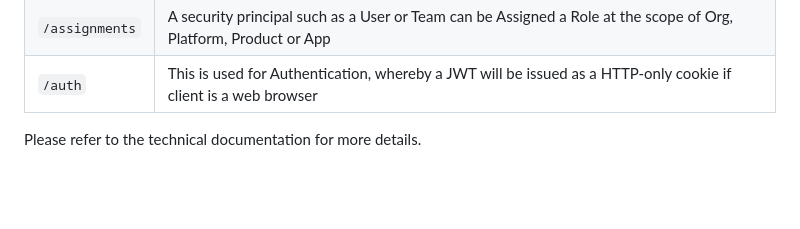
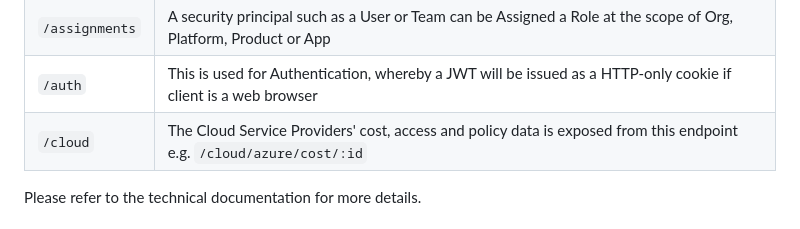
Before and after one commit to backplane-cloud/backplane-api, a Markdown page: README.md, the part around the change. GitHub-like rendering; blank space fills up the shorter version.

```diff
--- a/README.md
+++ b/README.md
@@ -57,6 +57,7 @@ Apps are the actual cloud workload can can reside in any cloud service provider
 | `/roles` | Roles are a set of allowed actions and these are used in the Authorisation middleware to provide fine grained access controls |
 | `/assignments` | A security principal such as a User or Team can be Assigned a Role at the scope of Org, Platform, Product or App |
 | `/auth` | This is used for Authentication, whereby a JWT will be issued as a HTTP-only cookie if client is a web browser |
+| `/cloud` | The Cloud Service Providers' cost, access and policy data is exposed from this endpoint e.g. `/cloud/azure/cost/:id` |
 
 Please refer to the technical documentation for more details.
 
```
